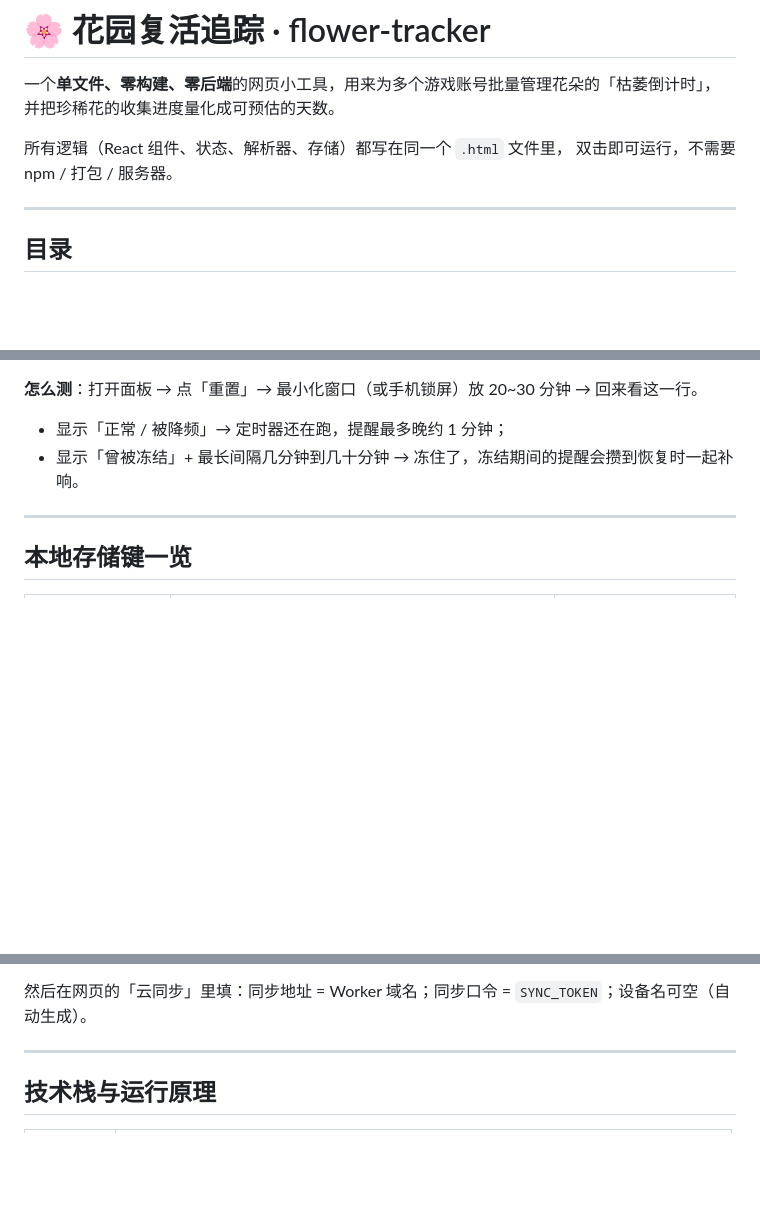
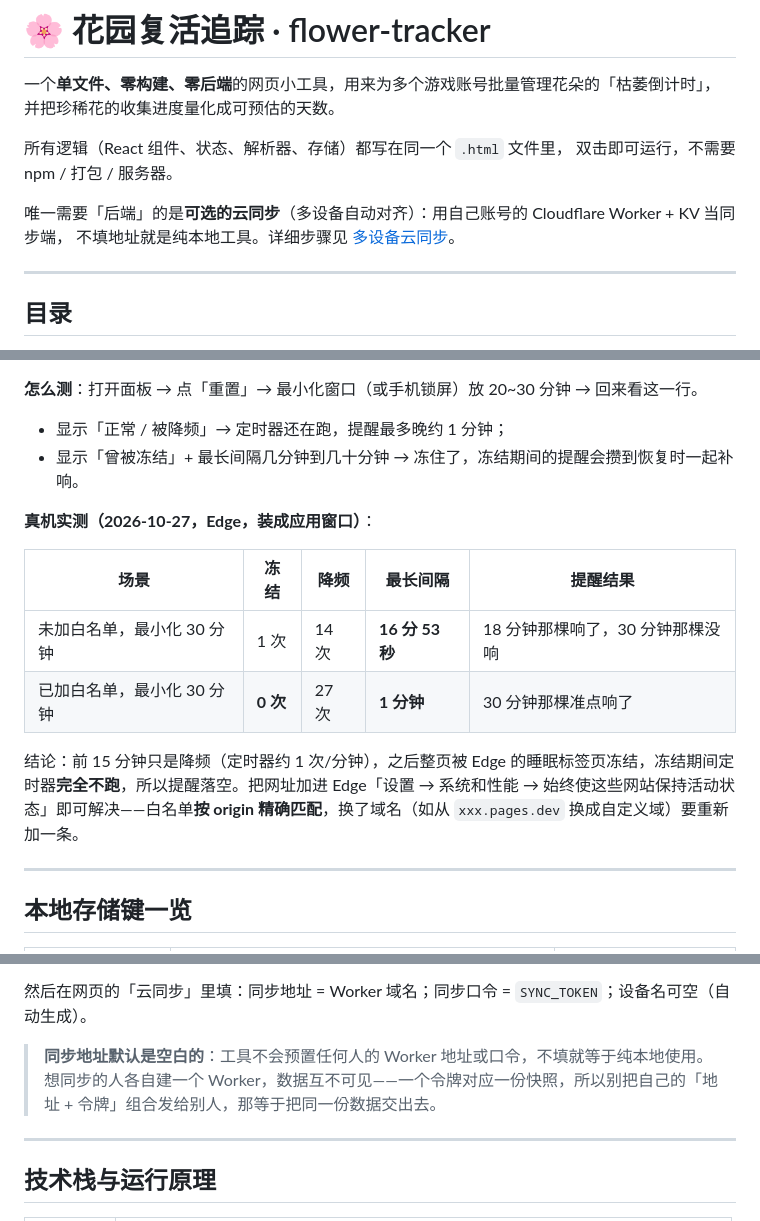
Before and after one commit to Li1vErk/flower-tracker, a Markdown page: README.md, 3 parts joined by grey strips. GitHub-like rendering; blank space fills up the shorter version.

```diff
--- a/README.md
+++ b/README.md
@@ -5,6 +5,9 @@
 
 所有逻辑（React 组件、状态、解析器、存储）都写在同一个 `.html` 文件里，
 双击即可运行，不需要 npm / 打包 / 服务器。
+
+唯一需要「后端」的是**可选的云同步**（多设备自动对齐）：用自己账号的 Cloudflare Worker + KV 当同步端，
+不填地址就是纯本地工具。详细步骤见 [多设备云同步](#多设备云同步自动对齐)。
 
 ---
 
@@ -435,6 +439,15 @@ const useNewFormat = forceFormat2 || text.includes('#');
 - 显示「正常 / 被降频」→ 定时器还在跑，提醒最多晚约 1 分钟；
 - 显示「曾被冻结」+ 最长间隔几分钟到几十分钟 → 冻住了，冻结期间的提醒会攒到恢复时一起补响。
 
+**真机实测（2026-10-27，Edge，装成应用窗口）**：
+
+| 场景 | 冻结 | 降频 | 最长间隔 | 提醒结果 |
+| --- | --- | --- | --- | --- |
+| 未加白名单，最小化 30 分钟 | 1 次 | 14 次 | **16 分 53 秒** | 18 分钟那棵响了，30 分钟那棵没响 |
+| 已加白名单，最小化 30 分钟 | **0 次** | 27 次 | **1 分钟** | 30 分钟那棵准点响了 |
+
+结论：前 15 分钟只是降频（定时器约 1 次/分钟），之后整页被 Edge 的睡眠标签页冻结，冻结期间定时器**完全不跑**，所以提醒落空。把网址加进 Edge「设置 → 系统和性能 → 始终使这些网站保持活动状态」即可解决——白名单**按 origin 精确匹配**，换了域名（如从 `xxx.pages.dev` 换成自定义域）要重新加一条。
+
 ---
 
 ## 本地存储键一览
@@ -526,6 +542,8 @@ node build-deploy.js 你的口令
 6. 浏览器打开 Worker 域名，看到「flower-tracker sync worker is running」即部署完成。
 
 然后在网页的「云同步」里填：同步地址 = Worker 域名；同步口令 = `SYNC_TOKEN`；设备名可空（自动生成）。
+
+> **同步地址默认是空白的**：工具不会预置任何人的 Worker 地址或口令，不填就等于纯本地使用。想同步的人各自建一个 Worker，数据互不可见——一个令牌对应一份快照，所以别把自己的「地址 + 令牌」组合发给别人，那等于把同一份数据交出去。
 
 ---
 
```
Also changed, not shown: other parts of README.md (+6 -14 lines).
